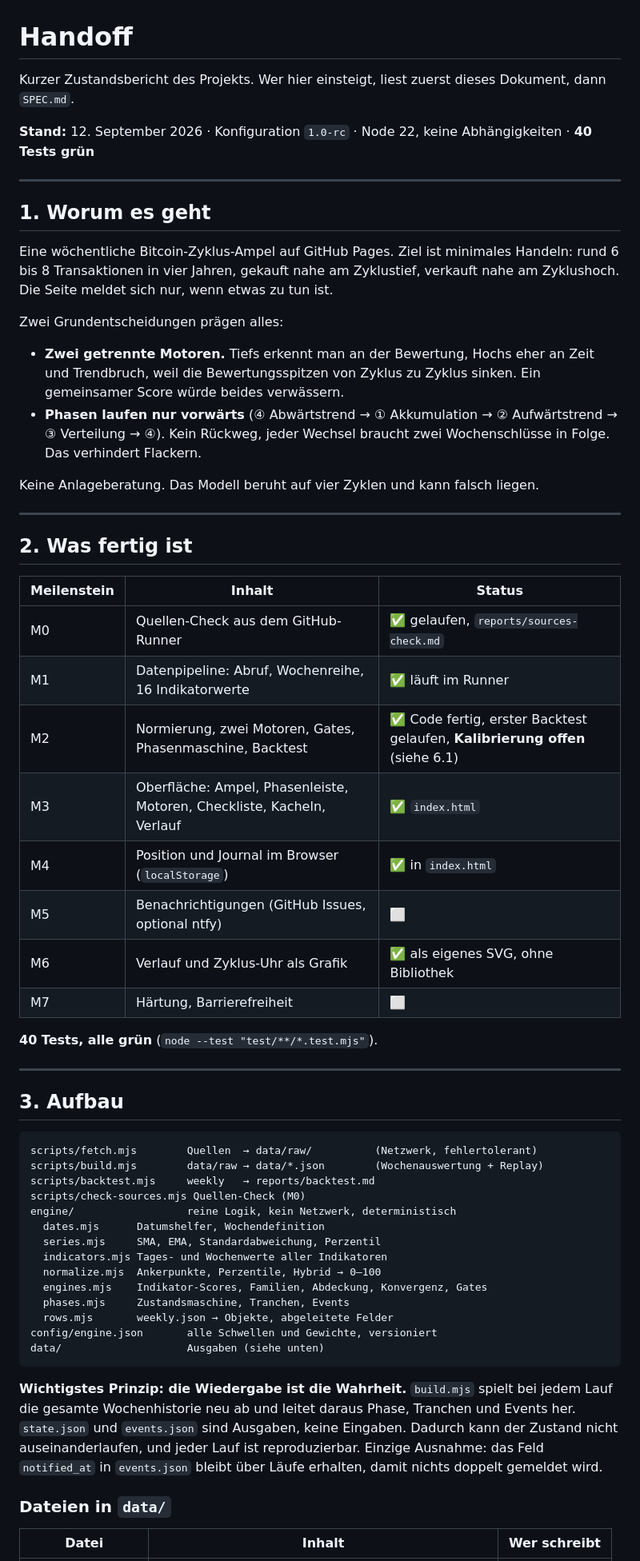
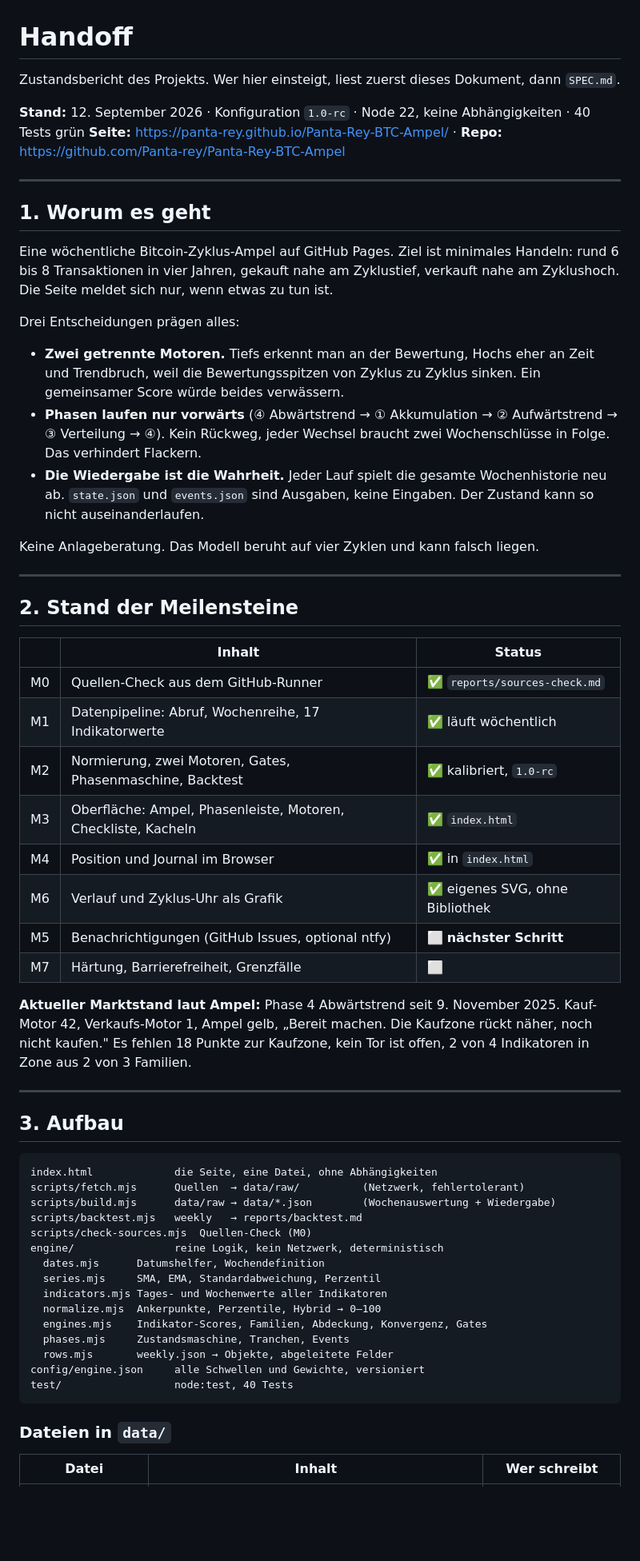
Before and after one commit to Panta-rey/BTC, a Markdown page: HANDOFF.md, the part around one of its changes. Shown at 80% size. Rendered like a GitHub page; blank space fills up the shorter version.

Commit message:
Handoff neu gefasst, Stand nach M3

````diff
--- a/HANDOFF.md
+++ b/HANDOFF.md
@@ -1,8 +1,9 @@
 # Handoff
 
-Kurzer Zustandsbericht des Projekts. Wer hier einsteigt, liest zuerst dieses Dokument, dann `SPEC.md`.
+Zustandsbericht des Projekts. Wer hier einsteigt, liest zuerst dieses Dokument, dann `SPEC.md`.
 
-**Stand:** 12. September 2026 · Konfiguration `1.0-rc` · Node 22, keine Abhängigkeiten · **40 Tests grün**
+**Stand:** 12. September 2026 · Konfiguration `1.0-rc` · Node 22, keine Abhängigkeiten · 40 Tests grün
+**Seite:** https://panta-rey.github.io/Panta-Rey-BTC-Ampel/ · **Repo:** https://github.com/Panta-rey/Panta-Rey-BTC-Ampel
 
 ---
 
@@ -10,40 +11,42 @@ Kurzer Zustandsbericht des Projekts. Wer hier einsteigt, liest zuerst dieses Dok
 
 Eine wöchentliche Bitcoin-Zyklus-Ampel auf GitHub Pages. Ziel ist minimales Handeln: rund 6 bis 8 Transaktionen in vier Jahren, gekauft nahe am Zyklustief, verkauft nahe am Zyklushoch. Die Seite meldet sich nur, wenn etwas zu tun ist.
 
-Zwei Grundentscheidungen prägen alles:
+Drei Entscheidungen prägen alles:
 
 - **Zwei getrennte Motoren.** Tiefs erkennt man an der Bewertung, Hochs eher an Zeit und Trendbruch, weil die Bewertungsspitzen von Zyklus zu Zyklus sinken. Ein gemeinsamer Score würde beides verwässern.
 - **Phasen laufen nur vorwärts** (④ Abwärtstrend → ① Akkumulation → ② Aufwärtstrend → ③ Verteilung → ④). Kein Rückweg, jeder Wechsel braucht zwei Wochenschlüsse in Folge. Das verhindert Flackern.
+- **Die Wiedergabe ist die Wahrheit.** Jeder Lauf spielt die gesamte Wochenhistorie neu ab. `state.json` und `events.json` sind Ausgaben, keine Eingaben. Der Zustand kann so nicht auseinanderlaufen.
 
 Keine Anlageberatung. Das Modell beruht auf vier Zyklen und kann falsch liegen.
 
 ---
 
-## 2. Was fertig ist
+## 2. Stand der Meilensteine
 
-| Meilenstein | Inhalt | Status |
+| | Inhalt | Status |
 |---|---|---|
-| M0 | Quellen-Check aus dem GitHub-Runner | ✅ gelaufen, `reports/sources-check.md` |
-| M1 | Datenpipeline: Abruf, Wochenreihe, 16 Indikatorwerte | ✅ läuft im Runner |
-| M2 | Normierung, zwei Motoren, Gates, Phasenmaschine, Backtest | ✅ Code fertig, erster Backtest gelaufen, **Kalibrierung offen** (siehe 6.1) |
-| M3 | Oberfläche: Ampel, Phasenleiste, Motoren, Checkliste, Kacheln, Verlauf | ✅ `index.html` |
-| M4 | Position und Journal im Browser (`localStorage`) | ✅ in `index.html` |
-| M5 | Benachrichtigungen (GitHub Issues, optional ntfy) | ⬜ |
-| M6 | Verlauf und Zyklus-Uhr als Grafik | ✅ als eigenes SVG, ohne Bibliothek |
-| M7 | Härtung, Barrierefreiheit | ⬜ |
+| M0 | Quellen-Check aus dem GitHub-Runner | ✅ `reports/sources-check.md` |
+| M1 | Datenpipeline: Abruf, Wochenreihe, 17 Indikatorwerte | ✅ läuft wöchentlich |
+| M2 | Normierung, zwei Motoren, Gates, Phasenmaschine, Backtest | ✅ kalibriert, `1.0-rc` |
+| M3 | Oberfläche: Ampel, Phasenleiste, Motoren, Checkliste, Kacheln | ✅ `index.html` |
+| M4 | Position und Journal im Browser | ✅ in `index.html` |
+| M6 | Verlauf und Zyklus-Uhr als Grafik | ✅ eigenes SVG, ohne Bibliothek |
+| M5 | Benachrichtigungen (GitHub Issues, optional ntfy) | ⬜ **nächster Schritt** |
+| M7 | Härtung, Barrierefreiheit, Grenzfälle | ⬜ |
 
-**40 Tests, alle grün** (`node --test "test/**/*.test.mjs"`).
+**Aktueller Marktstand laut Ampel:** Phase 4 Abwärtstrend seit 9. November 2025. Kauf-Motor 42, Verkaufs-Motor 1, Ampel gelb, „Bereit machen. Die Kaufzone rückt näher, noch nicht kaufen." Es fehlen 18 Punkte zur Kaufzone, kein Tor ist offen, 2 von 4 Indikatoren in Zone aus 2 von 3 Familien.
 
 ---
 
 ## 3. Aufbau
 
 ```
-scripts/fetch.mjs        Quellen  → data/raw/          (Netzwerk, fehlertolerant)
-scripts/build.mjs        data/raw → data/*.json        (Wochenauswertung + Replay)
-scripts/backtest.mjs     weekly   → reports/backtest.md
-scripts/check-sources.mjs Quellen-Check (M0)
-engine/                  reine Logik, kein Netzwerk, deterministisch
+index.html             die Seite, eine Datei, ohne Abhängigkeiten
+scripts/fetch.mjs      Quellen  → data/raw/          (Netzwerk, fehlertolerant)
+scripts/build.mjs      data/raw → data/*.json        (Wochenauswertung + Wiedergabe)
+scripts/backtest.mjs   weekly   → reports/backtest.md
+scripts/check-sources.mjs  Quellen-Check (M0)
+engine/                reine Logik, kein Netzwerk, deterministisch
   dates.mjs      Datumshelfer, Wochendefinition
   series.mjs     SMA, EMA, Standardabweichung, Perzentil
   indicators.mjs Tages- und Wochenwerte aller Indikatoren
@@ -51,11 +54,9 @@ engine/                  reine Logik, kein Netzwerk, deterministisch
   engines.mjs    Indikator-Scores, Familien, Abdeckung, Konvergenz, Gates
   phases.mjs     Zustandsmaschine, Tranchen, Events
   rows.mjs       weekly.json → Objekte, abgeleitete Felder
-config/engine.json       alle Schwellen und Gewichte, versioniert
-data/                    Ausgaben (siehe unten)
+config/engine.json     alle Schwellen und Gewichte, versioniert
+test/                  node:test, 40 Tests
 ```
-
-**Wichtigstes Prinzip: die Wiedergabe ist die Wahrheit.** `build.mjs` spielt bei jedem Lauf die gesamte Wochenhistorie neu ab und leitet daraus Phase, Tranchen und Events her. `state.json` und `events.json` sind Ausgaben, keine Eingaben. Dadurch kann der Zustand nicht auseinanderlaufen, und jeder Lauf ist reproduzierbar. Einzige Ausnahme: das Feld `notified_at` in `events.json` bleibt über Läufe erhalten, damit nichts doppelt gemeldet wird.
 
 ### Dateien in `data/`
 
````
Also changed, not shown: other parts of HANDOFF.md (+80 -130 lines).
